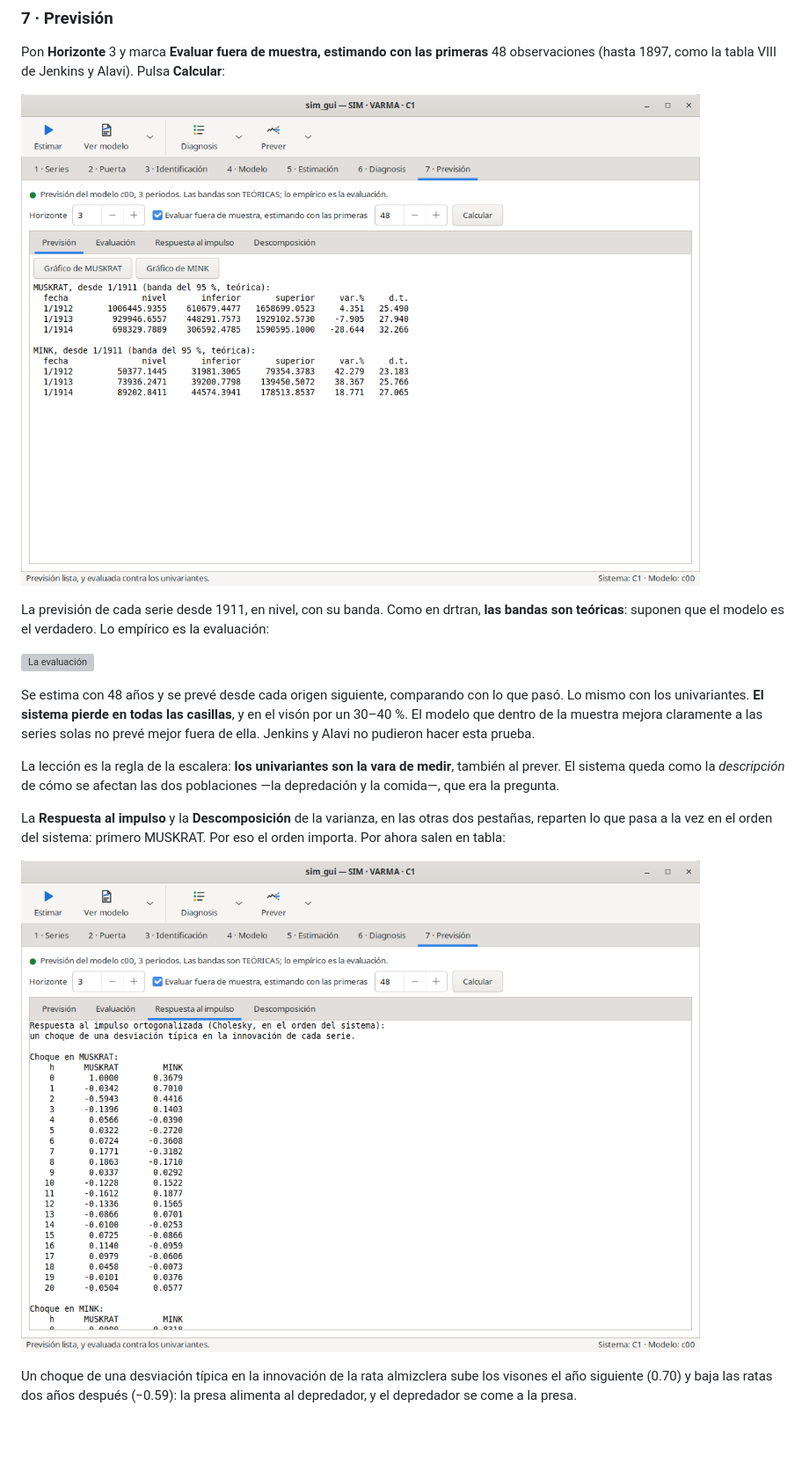
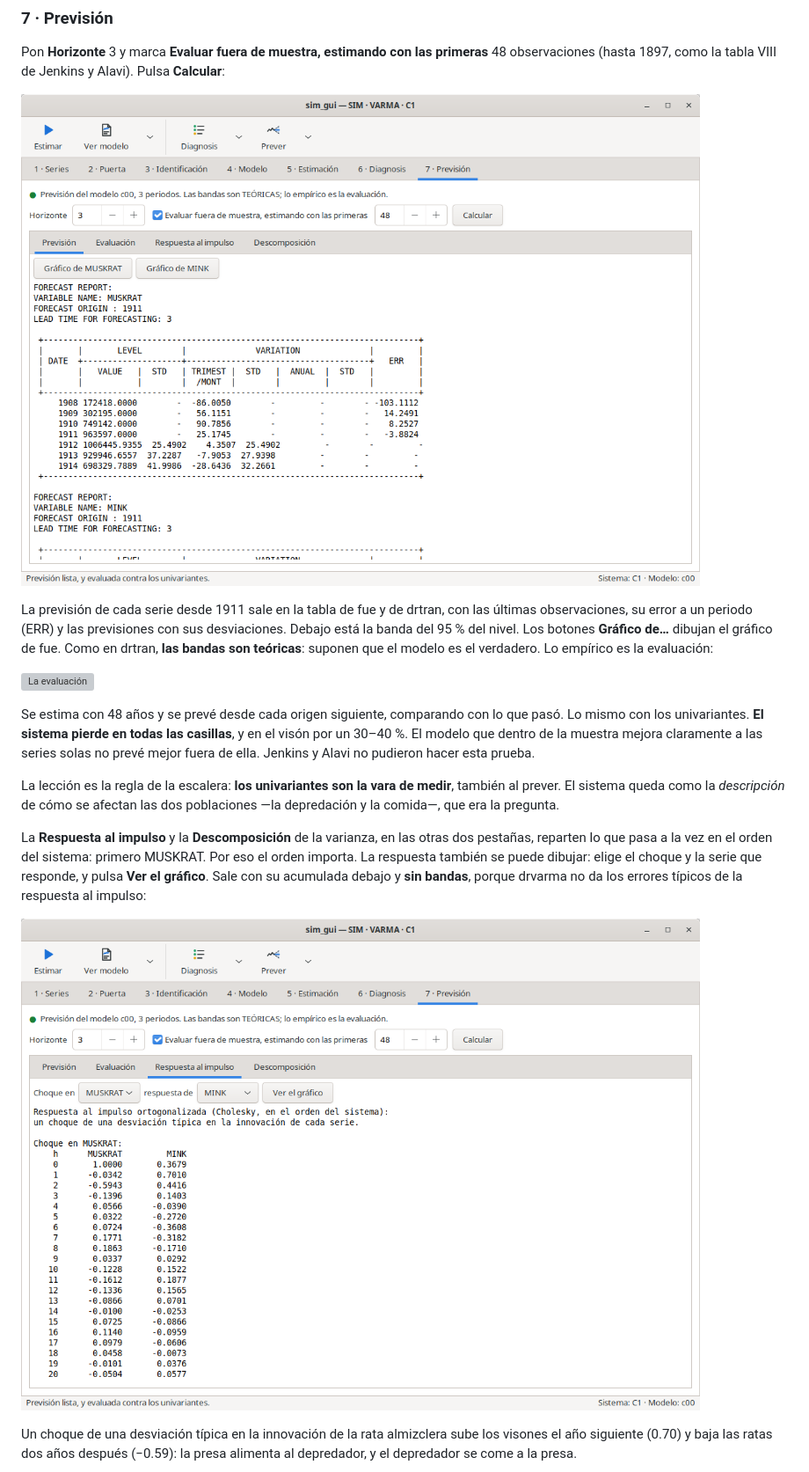
Before and after one commit to davidesg/atsw-gui, a Markdown page: docs/manual/MANUAL.md, the part around one of its changes. Shown at 88% size. GitHub-like rendering; pictures changed too: docs/manual/img/sim-irf.png, docs/manual/img/sim-prevision.png; blank space fills up the shorter version; grey boxes are pictures that could not be loaded.

```diff
--- a/docs/manual/MANUAL.md
+++ b/docs/manual/MANUAL.md
@@ -1163,9 +1163,12 @@ Alavi). Pulsa **Calcular**:
 
 ![La previsión](img/sim-prevision.png)
 
-La previsión de cada serie desde 1911, en nivel, con su banda. Como en drtran,
-**las bandas son teóricas**: suponen que el modelo es el verdadero. Lo
-empírico es la evaluación:
+La previsión de cada serie desde 1911 sale en la tabla de fue y de drtran,
+con las últimas observaciones, su error a un periodo (ERR) y las previsiones
+con sus desviaciones. Debajo está la banda del 95 % del nivel. Los botones
+**Gráfico de…** dibujan el gráfico de fue. Como en drtran, **las bandas son
+teóricas**: suponen que el modelo es el verdadero. Lo empírico es la
+evaluación:
 
 ![La evaluación](img/sim-evaluacion.png)
 
@@ -1182,7 +1185,10 @@ pregunta.
 
 La **Respuesta al impulso** y la **Descomposición** de la varianza, en las
 otras dos pestañas, reparten lo que pasa a la vez en el orden del sistema:
-primero MUSKRAT. Por eso el orden importa. Por ahora salen en tabla:
+primero MUSKRAT. Por eso el orden importa. La respuesta también se puede
+dibujar: elige el choque y la serie que responde, y pulsa **Ver el gráfico**.
+Sale con su acumulada debajo y **sin bandas**, porque drvarma no da los
+errores típicos de la respuesta al impulso:
 
 ![La respuesta al impulso](img/sim-irf.png)
 
```
Also changed, not shown: other parts of docs/manual/MANUAL.md (+2 -0 lines), docs/TODO.md (+13 -1 lines), lib/README.md (+6 -2 lines), docs/manual/img/sim-irf-grafico.png (added), 13 other files.
